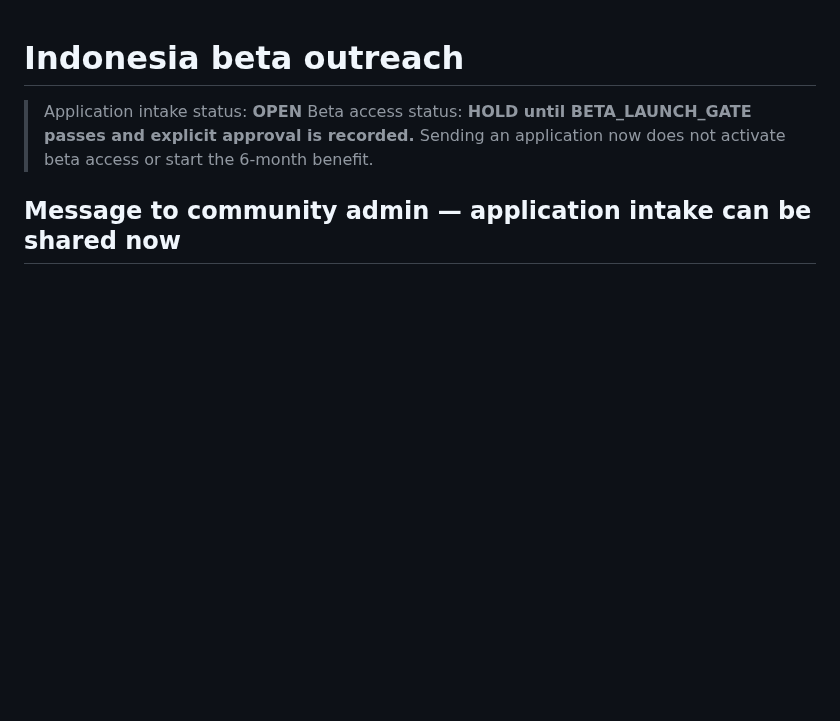
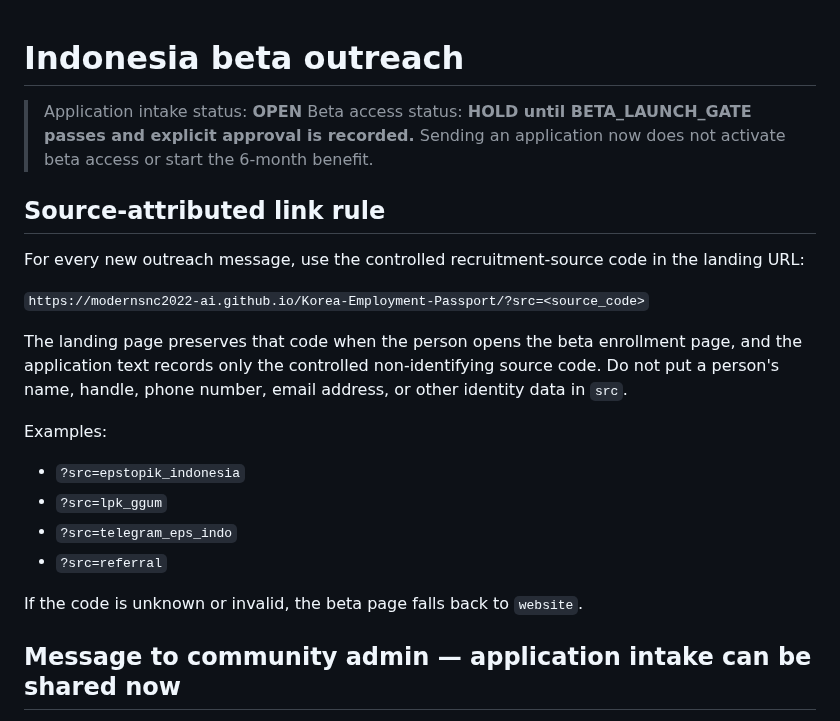
Before and after one commit to modernsnc2022-ai/Korea-Employment-Passport, a Markdown page: recruitment/OUTREACH_ID.md, the part around the change. Drawn GitHub-style; blank space fills up the shorter version.

Commit message:
Document source-attributed beta outreach links

```diff
--- a/recruitment/OUTREACH_ID.md
+++ b/recruitment/OUTREACH_ID.md
@@ -3,6 +3,22 @@
 > Application intake status: **OPEN**
 > Beta access status: **HOLD until BETA_LAUNCH_GATE passes and explicit approval is recorded.**
 > Sending an application now does not activate beta access or start the 6-month benefit.
+
+## Source-attributed link rule
+
+For every new outreach message, use the controlled recruitment-source code in the landing URL:
+
+`https://modernsnc2022-ai.github.io/Korea-Employment-Passport/?src=<source_code>`
+
+The landing page preserves that code when the person opens the beta enrollment page, and the application text records only the controlled non-identifying source code. Do not put a person's name, handle, phone number, email address, or other identity data in `src`.
+
+Examples:
+- `?src=epstopik_indonesia`
+- `?src=lpk_ggum`
+- `?src=telegram_eps_indo`
+- `?src=referral`
+
+If the code is unknown or invalid, the beta page falls back to `website`.
 
 ## Message to community admin — application intake can be shared now
 
```
